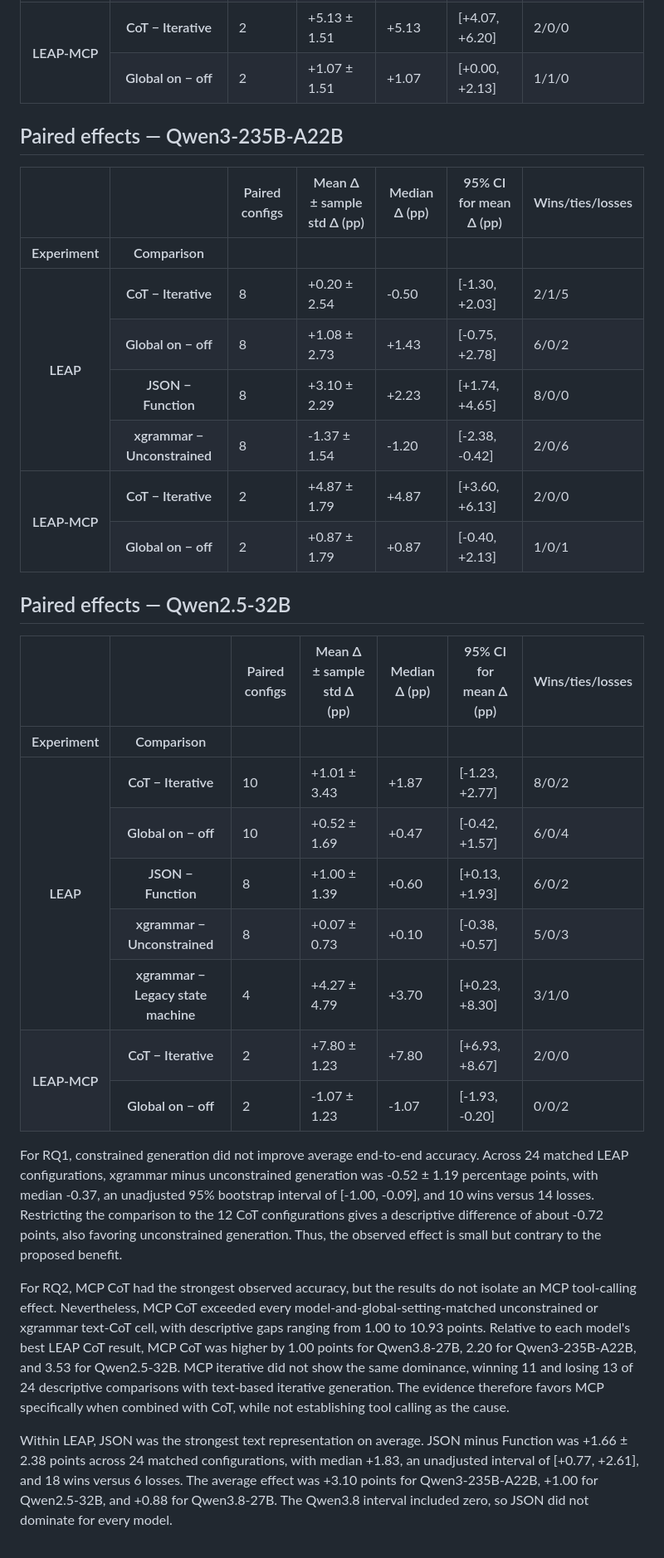
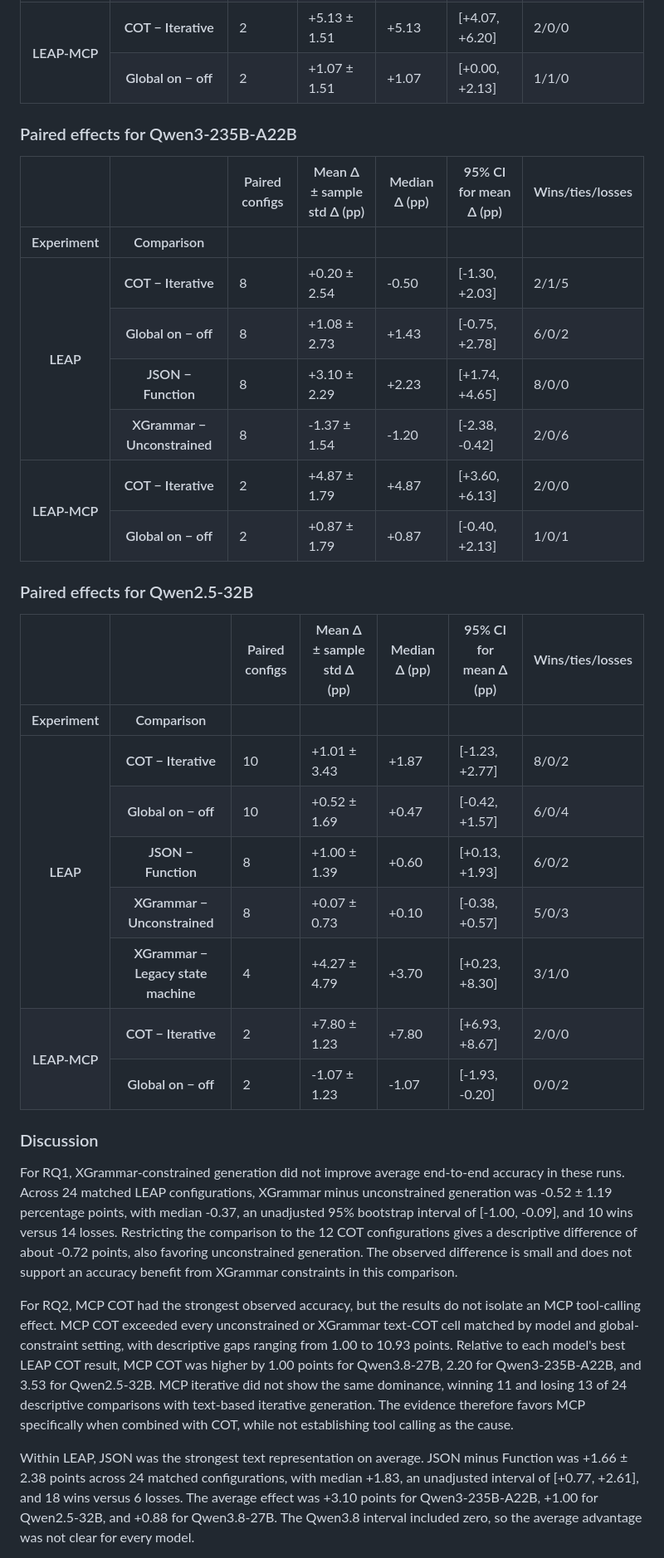
Before and after one commit to D2IP-TUB/LEAP, a Markdown page: docs/project-handover.md, the part around one of its changes. Shown at 83% size. Drawn GitHub-style.

```diff
--- a/docs/project-handover.md
+++ b/docs/project-handover.md
@@ -623,7 +624,7 @@ on the same 500 questions.
     </tr>
     <tr>
       <th rowspan="2" valign="top">LEAP-MCP</th>
-      <th>CoT − Iterative</th>
+      <th>COT − Iterative</th>
       <td>2</td>
       <td>+5.13 ± 1.51</td>
       <td>+5.13</td>
@@ -641,7 +642,7 @@ on the same 500 questions.
   </tbody>
 </table>
 
-## Paired effects — Qwen3-235B-A22B
+### Paired effects for Qwen3-235B-A22B
 
 <table class="dataframe results-table">
   <thead>
@@ -667,7 +668,7 @@ on the same 500 questions.
   <tbody>
     <tr>
       <th rowspan="4" valign="top">LEAP</th>
-      <th>CoT − Iterative</th>
+      <th>COT − Iterative</th>
       <td>8</td>
       <td>+0.20 ± 2.54</td>
       <td>-0.50</td>
@@ -691,7 +692,7 @@ on the same 500 questions.
       <td>8/0/0</td>
     </tr>
     <tr>
-      <th>xgrammar − Unconstrained</th>
+      <th>XGrammar − Unconstrained</th>
       <td>8</td>
       <td>-1.37 ± 1.54</td>
       <td>-1.20</td>
@@ -700,7 +701,7 @@ on the same 500 questions.
     </tr>
     <tr>
       <th rowspan="2" valign="top">LEAP-MCP</th>
-      <th>CoT − Iterative</th>
+      <th>COT − Iterative</th>
       <td>2</td>
       <td>+4.87 ± 1.79</td>
       <td>+4.87</td>
@@ -718,7 +719,7 @@ on the same 500 questions.
   </tbody>
 </table>
 
-## Paired effects — Qwen2.5-32B
+### Paired effects for Qwen2.5-32B
 
 <table class="dataframe results-table">
   <thead>
@@ -744,7 +745,7 @@ on the same 500 questions.
   <tbody>
     <tr>
       <th rowspan="5" valign="top">LEAP</th>
-      <th>CoT − Iterative</th>
+      <th>COT − Iterative</th>
       <td>10</td>
       <td>+1.01 ± 3.43</td>
       <td>+1.87</td>
@@ -768,7 +769,7 @@ on the same 500 questions.
       <td>6/0/2</td>
     </tr>
     <tr>
-      <th>xgrammar − Unconstrained</th>
+      <th>XGrammar − Unconstrained</th>
       <td>8</td>
       <td>+0.07 ± 0.73</td>
       <td>+0.10</td>
@@ -776,7 +777,7 @@ on the same 500 questions.
       <td>5/0/3</td>
     </tr>
     <tr>
-      <th>xgrammar − Legacy state machine</th>
+      <th>XGrammar − Legacy state machine</th>
       <td>4</td>
       <td>+4.27 ± 4.79</td>
       <td>+3.70</td>
@@ -785,7 +786,7 @@ on the same 500 questions.
     </tr>
     <tr>
       <th rowspan="2" valign="top">LEAP-MCP</th>
-      <th>CoT − Iterative</th>
+      <th>COT − Iterative</th>
       <td>2</td>
       <td>+7.80 ± 1.23</td>
       <td>+7.80</td>
@@ -804,26 +805,28 @@ on the same 500 questions.
 </table>
 
 
+### Discussion
 
- For RQ1, constrained generation did not improve average end-to-end accuracy. Across 24
- matched LEAP configurations, xgrammar minus unconstrained generation was -0.52 ± 1.19
- percentage points, with median -0.37, an unadjusted 95% bootstrap interval of [-1.00,
- -0.09], and 10 wins versus 14 losses. Restricting the comparison to the 12 CoT
- configurations gives a descriptive difference of about -0.72 points, also favoring
- unconstrained generation. Thus, the observed effect is small but contrary to the
- proposed benefit.
+For RQ1, XGrammar-constrained generation did not improve average end-to-end accuracy in these runs. Across 24
+matched LEAP configurations, XGrammar minus unconstrained generation was -0.52 ± 1.19
+percentage points, with median -0.37, an unadjusted 95% bootstrap interval of [-1.00,
+-0.09], and 10 wins versus 14 losses. Restricting the comparison to the 12 COT
+configurations gives a descriptive difference of about -0.72 points, also favoring
+unconstrained generation. The observed difference is small and does not support an accuracy benefit from
+XGrammar constraints in this comparison.
 
- For RQ2, MCP CoT had the strongest observed accuracy, but the results do not isolate an
- MCP tool-calling effect. Nevertheless, MCP CoT exceeded every model-and-global-setting-matched unconstrained or xgrammar text-CoT cell, with descriptive gaps ranging from 1.00 to
- 10.93 points. Relative to each model's best LEAP CoT result, MCP CoT was higher by 1.00
- points for Qwen3.8-27B, 2.20 for Qwen3-235B-A22B, and 3.53 for Qwen2.5-32B. MCP
- iterative did not show the same dominance, winning 11 and losing 13 of 24 descriptive
- comparisons with text-based iterative generation. The evidence therefore favors MCP
- specifically when combined with CoT, while not establishing tool calling as the cause.
+For RQ2, MCP COT had the strongest observed accuracy, but the results do not isolate an
+MCP tool-calling effect. MCP COT exceeded every unconstrained or XGrammar text-COT cell
+matched by model and global-constraint setting, with descriptive gaps ranging from 1.00 to
+10.93 points. Relative to each model's best LEAP COT result, MCP COT was higher by 1.00
+points for Qwen3.8-27B, 2.20 for Qwen3-235B-A22B, and 3.53 for Qwen2.5-32B. MCP
+iterative did not show the same dominance, winning 11 and losing 13 of 24 descriptive
+comparisons with text-based iterative generation. The evidence therefore favors MCP
+specifically when combined with COT, while not establishing tool calling as the cause.
 
- Within LEAP, JSON was the strongest text representation on average. JSON minus Function
- was +1.66 ± 2.38 points across 24 matched configurations, with median +1.83, an
- unadjusted interval of [+0.77, +2.61], and 18 wins versus 6 losses. The average effect
- was +3.10 points for Qwen3-235B-A22B, +1.00 for Qwen2.5-32B, and +0.88 for Qwen3.8-27B.
- The Qwen3.8 interval included zero, so JSON did not dominate for every model.
+Within LEAP, JSON was the strongest text representation on average. JSON minus Function
+was +1.66 ± 2.38 points across 24 matched configurations, with median +1.83, an
+unadjusted interval of [+0.77, +2.61], and 18 wins versus 6 losses. The average effect
+was +3.10 points for Qwen3-235B-A22B, +1.00 for Qwen2.5-32B, and +0.88 for Qwen3.8-27B.
+The Qwen3.8 interval included zero, so the average advantage was not clear for every model.
 
```
Also changed, not shown: other parts of docs/project-handover.md (+75 -65 lines), README.md (+84 -63 lines).
